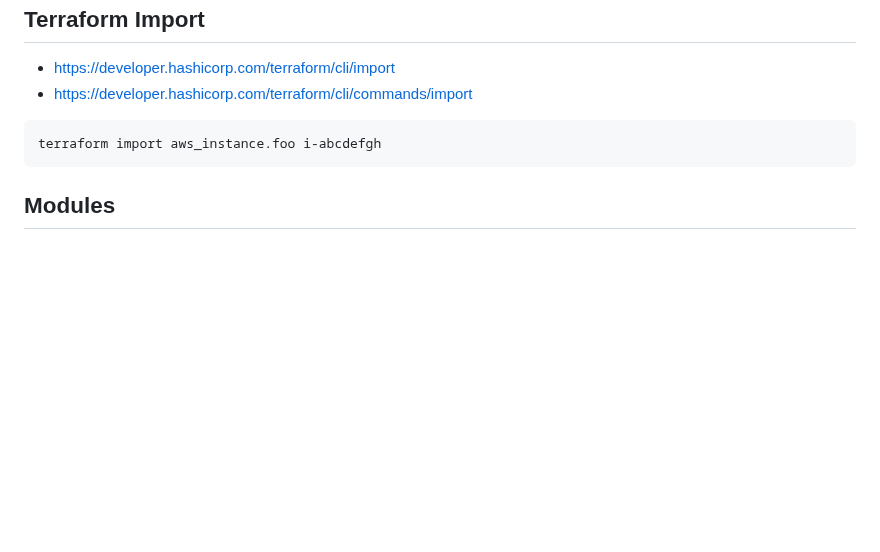
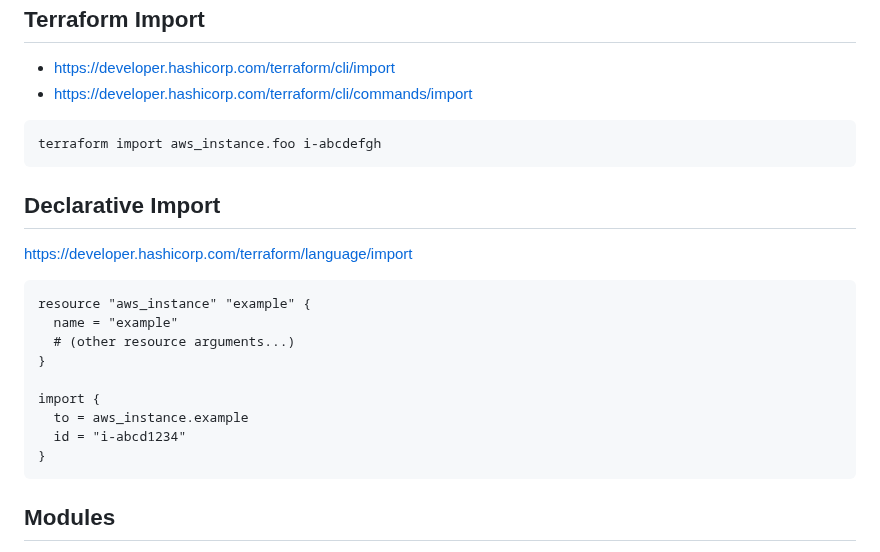
Before and after one commit to ondrejsika/terraform-training, a Markdown page: README.md, the part around the change. GitHub-like rendering; blank space fills up the shorter version.

Commit message:
feat(README): Add Declarative Import code example

````diff
--- a/README.md
+++ b/README.md
@@ -977,6 +977,22 @@ terraform {
 terraform import aws_instance.foo i-abcdefgh
 ```
 
+## Declarative Import
+
+https://developer.hashicorp.com/terraform/language/import
+
+```hcl
+resource "aws_instance" "example" {
+  name = "example"
+  # (other resource arguments...)
+}
+
+import {
+  to = aws_instance.example
+  id = "i-abcd1234"
+}
+```
+
 ## Modules
 
 [Docs](https://www.terraform.io/docs/modules/index.html) | [Configuration Docs](https://www.terraform.io/docs/configuration/modules.html)
````
